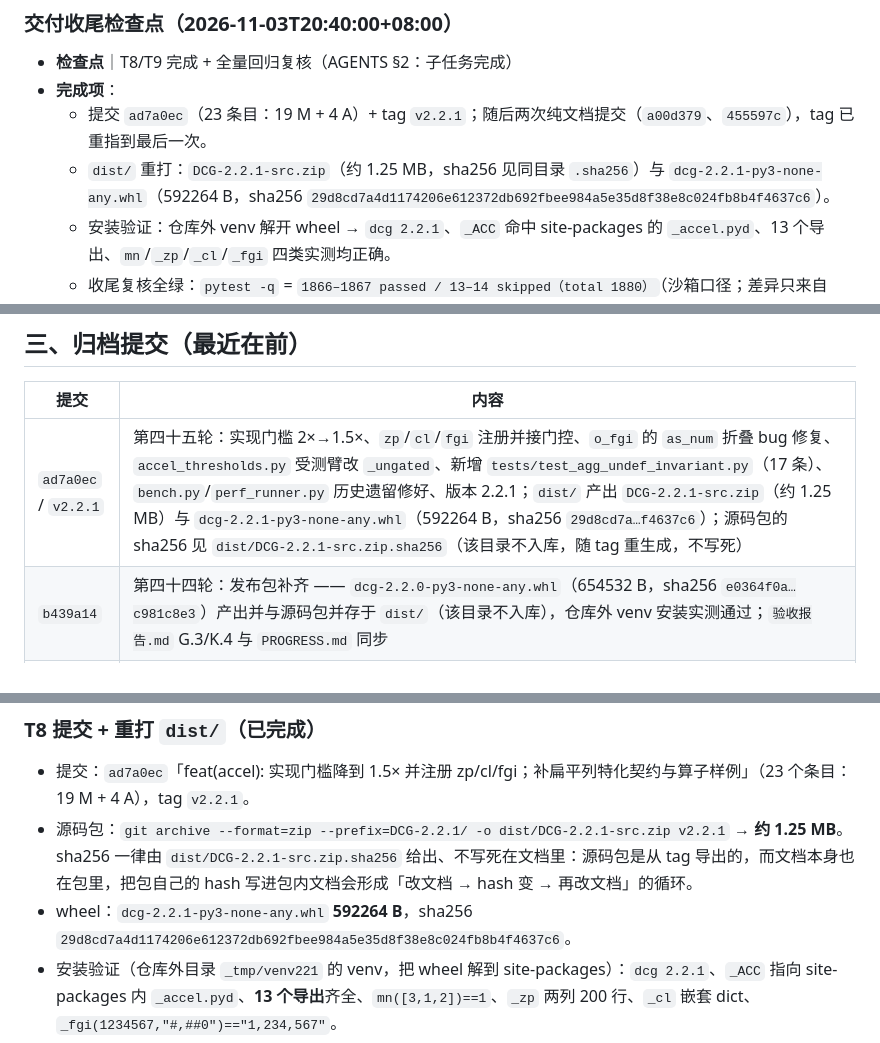
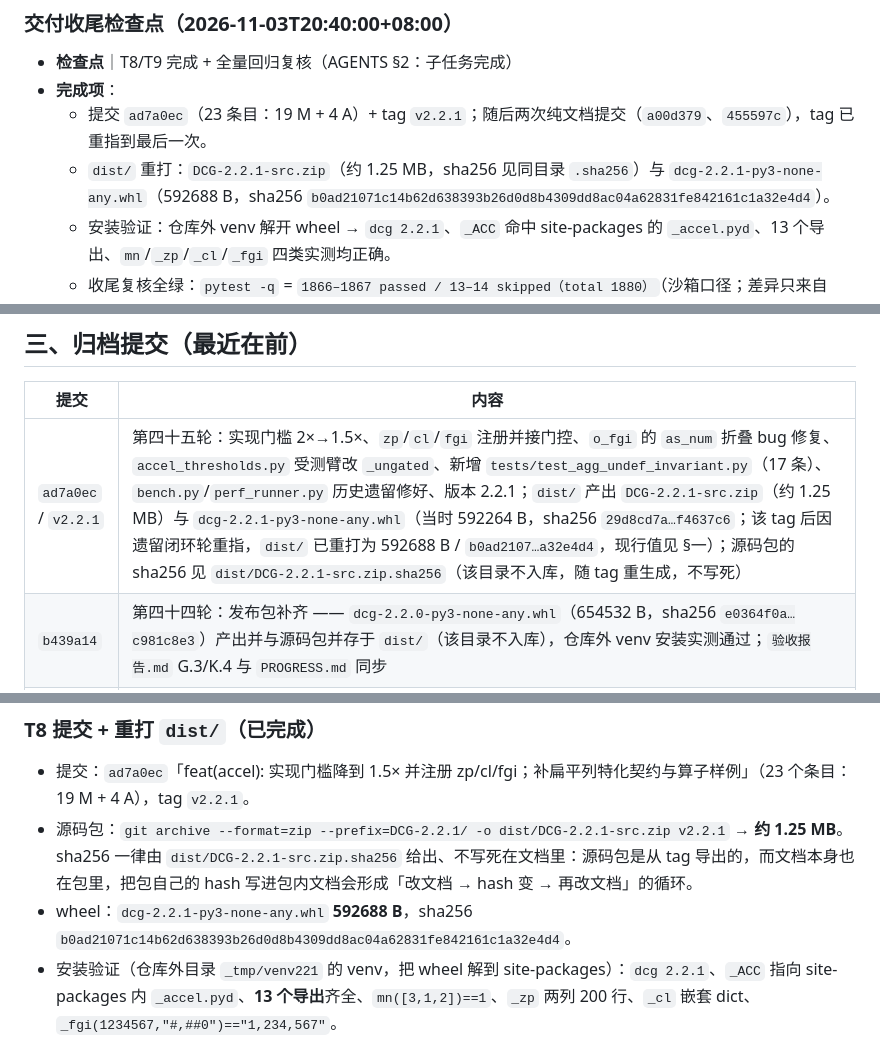
Before and after one commit to CL98K/DCG, a Markdown page: PROGRESS.md, 3 parts joined by grey strips. Rendered like a GitHub page.

Commit message:
﻿docs: 同步重打后的 wheel 尺寸与 sha256（592688 B / b0ad2107…）

```diff
--- a/PROGRESS.md
+++ b/PROGRESS.md
@@ -69,7 +69,7 @@
 - **检查点**｜T8/T9 完成 + 全量回归复核（AGENTS §2：子任务完成）
 - **完成项**：
   - 提交 `ad7a0ec`（23 条目：19 M + 4 A）+ tag `v2.2.1`；随后两次纯文档提交（`a00d379`、`455597c`），tag 已重指到最后一次。
-  - `dist/` 重打：`DCG-2.2.1-src.zip`（约 1.25 MB，sha256 见同目录 `.sha256`）与 `dcg-2.2.1-py3-none-any.whl`（592264 B，sha256 `29d8cd7a4d1174206e612372db692fbee984a5e35d8f38e8c024fb8b4f4637c6`）。
+  - `dist/` 重打：`DCG-2.2.1-src.zip`（约 1.25 MB，sha256 见同目录 `.sha256`）与 `dcg-2.2.1-py3-none-any.whl`（592688 B，sha256 `b0ad21071c14b62d638393b26d0d8b4309dd8ac04a62831fe842161c1a32e4d4`）。
   - 安装验证：仓库外 venv 解开 wheel → `dcg 2.2.1`、`_ACC` 命中 site-packages 的 `_accel.pyd`、13 个导出、`mn`/`_zp`/`_cl`/`_fgi` 四类实测均正确。
   - 收尾复核全绿：`pytest -q` = `1866–1867 passed / 13–14 skipped（total 1880）`（沙箱口径；差异只来自 `test_sync_contract` 的「干净树检查」那条，随未提交改动有无而变）、`accept.py` 17 PASS、`ci_syntax_floor.py` 63 文件、`accel_matrix.py` 三解释器 OK。
 - **ETA 变化**｜原估 3h10m–4h40m，实际约 5h40m，偏差 +22%（阈值口径返工 3 次 + wheel 打包踩沙箱限制）。
@@ -249,7 +249,7 @@
 
 | 提交 | 内容 |
 |---|---|
-| `ad7a0ec` / `v2.2.1` | 第四十五轮：实现门槛 2×→1.5×、`zp`/`cl`/`fgi` 注册并接门控、`o_fgi` 的 `as_num` 折叠 bug 修复、`accel_thresholds.py` 受测臂改 `_ungated`、新增 `tests/test_agg_undef_invariant.py`（17 条）、`bench.py`/`perf_runner.py` 历史遗留修好、版本 2.2.1；`dist/` 产出 `DCG-2.2.1-src.zip`（约 1.25 MB）与 `dcg-2.2.1-py3-none-any.whl`（592264 B，sha256 `29d8cd7a…f4637c6`）；源码包的 sha256 见 `dist/DCG-2.2.1-src.zip.sha256`（该目录不入库，随 tag 重生成，不写死） |
+| `ad7a0ec` / `v2.2.1` | 第四十五轮：实现门槛 2×→1.5×、`zp`/`cl`/`fgi` 注册并接门控、`o_fgi` 的 `as_num` 折叠 bug 修复、`accel_thresholds.py` 受测臂改 `_ungated`、新增 `tests/test_agg_undef_invariant.py`（17 条）、`bench.py`/`perf_runner.py` 历史遗留修好、版本 2.2.1；`dist/` 产出 `DCG-2.2.1-src.zip`（约 1.25 MB）与 `dcg-2.2.1-py3-none-any.whl`（当时 592264 B，sha256 `29d8cd7a…f4637c6`；该 tag 后因遗留闭环轮重指，`dist/` 已重打为 592688 B / `b0ad2107…a32e4d4`，现行值见 §一）；源码包的 sha256 见 `dist/DCG-2.2.1-src.zip.sha256`（该目录不入库，随 tag 重生成，不写死） |
 | `b439a14` | 第四十四轮：发布包补齐 —— `dcg-2.2.0-py3-none-any.whl`（654532 B，sha256 `e0364f0a…c981c8e3`）产出并与源码包并存于 `dist/`（该目录不入库），仓库外 venv 安装实测通过；`验收报告.md` G.3/K.4 与 `PROGRESS.md` 同步 |
 | `276b1b8` / `v2.2.0` | 第四十三轮：JSONata 2.2.2 对齐定版 —— Linux `_accel.abi3.so` 入库（WSL/3.8.10）、`?:`/`??`、9 个新函数、picture 整段复刻、加速后端按倍级裁撤；打包 `dist/DCG-2.2.0-src.zip`（1276984 B，sha256 `0884741f16cfbefcc24d1f0f121ba498fc685cf6b197a6c2f99f934f08118ad4`） |
 | `—` | 第三十九轮：收尾清零 —— R1–R4 定性为「已知弱点非待办」+ 删除标量推导死代码（−114 行） |
@@ -379,7 +379,7 @@ cd /mnt/c/Users/black/Desktop/DCG && python3 build_accel.py
 
 - 提交：`ad7a0ec`「feat(accel): 实现门槛降到 1.5× 并注册 zp/cl/fgi；补扁平列特化契约与算子样例」（23 个条目：19 M + 4 A），tag `v2.2.1`。
 - 源码包：`git archive --format=zip --prefix=DCG-2.2.1/ -o dist/DCG-2.2.1-src.zip v2.2.1` → **约 1.25 MB**。sha256 一律由 `dist/DCG-2.2.1-src.zip.sha256` 给出、不写死在文档里：源码包是从 tag 导出的，而文档本身也在包里，把包自己的 hash 写进包内文档会形成「改文档 → hash 变 → 再改文档」的循环。
-- wheel：`dcg-2.2.1-py3-none-any.whl` **592264 B**，sha256 `29d8cd7a4d1174206e612372db692fbee984a5e35d8f38e8c024fb8b4f4637c6`。
+- wheel：`dcg-2.2.1-py3-none-any.whl` **592688 B**，sha256 `b0ad21071c14b62d638393b26d0d8b4309dd8ac04a62831fe842161c1a32e4d4`。
 - 安装验证（仓库外目录 `_tmp/venv221` 的 venv，把 wheel 解到 site-packages）：`dcg 2.2.1`、`_ACC` 指向 site-packages 内 `_accel.pyd`、**13 个导出**齐全、`mn([3,1,2])==1`、`_zp` 两列 200 行、`_cl` 嵌套 dict、`_fgi(1234567,"#,##0")=="1,234,567"`。
 - 两个 `.sha256` 已生成在 `dist/` 下（`dist/` 被 `.gitignore` 忽略，仅本地留存）。
 - **踩坑（重要）**：本机沙箱下 `python -m pip wheel . --no-build-isolation --no-deps -w dist` 会失败两次（`PermissionError: [Errno 13]` 落在 pip 的 `pip-build-tracker-*` / `pip-ephem-wheel-cache-*` 临时目录上）——`tempfile.mkdtemp` 用 `os.mkdir(..., 0o700)` 建目录，沙箱 ACL 把 0700 目录判成不可写，事后 `os.chmod` 在 Windows 上只改只读位、无效。绕过办法：改用 `python -X utf8 -c "import sys; from setuptools import setup; sys.argv=['setup.py','bdist_wheel','-d','dist']; setup()"`（本机实测 exit 0、约 20 秒）。另外 `build/bdist.win-amd64/wheel/dcg-2.2.1.dist-info` 这种上次失败的残留会让下一次报 `FileExistsError: [WinError 183]`，重打前先 `shutil.rmtree("build/bdist.win-amd64")`。
```
Also changed, not shown: 验收报告.md (+1 -1 lines).
